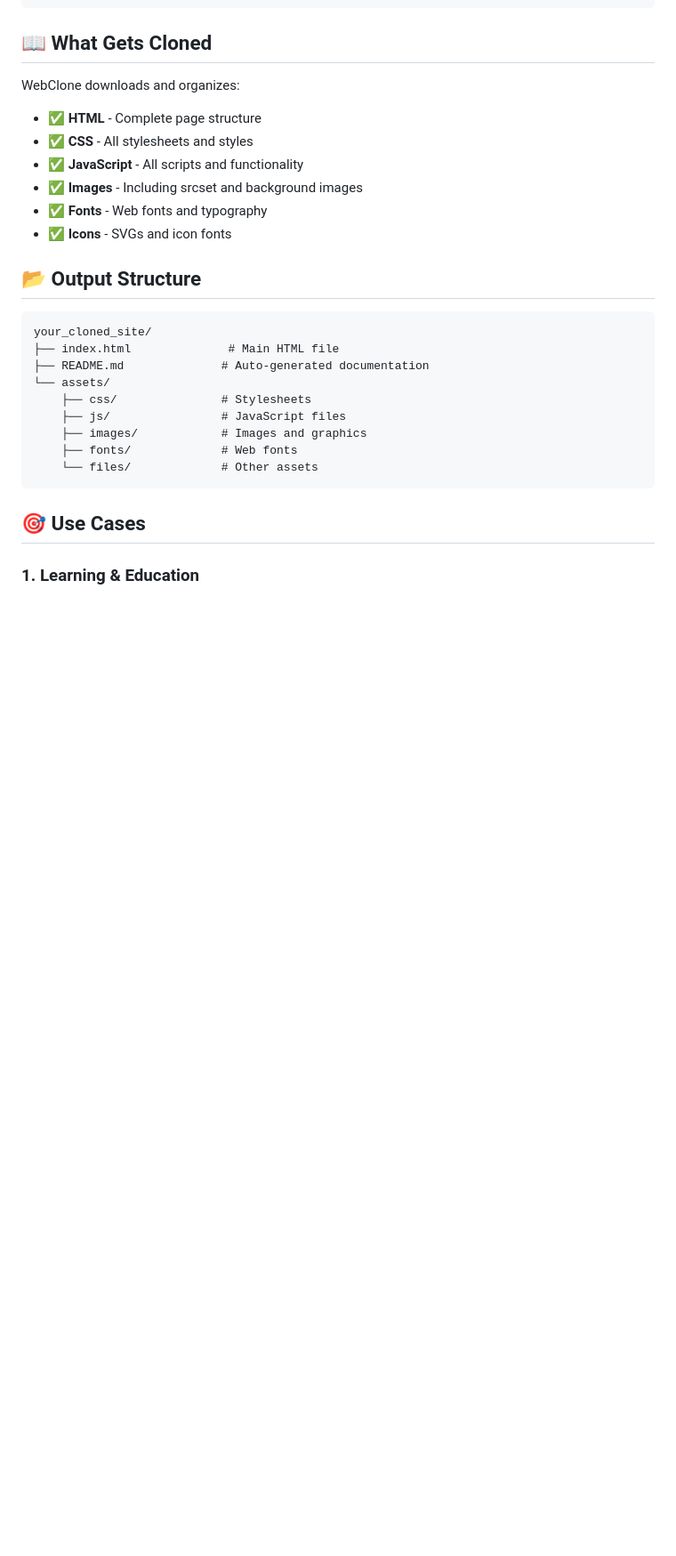
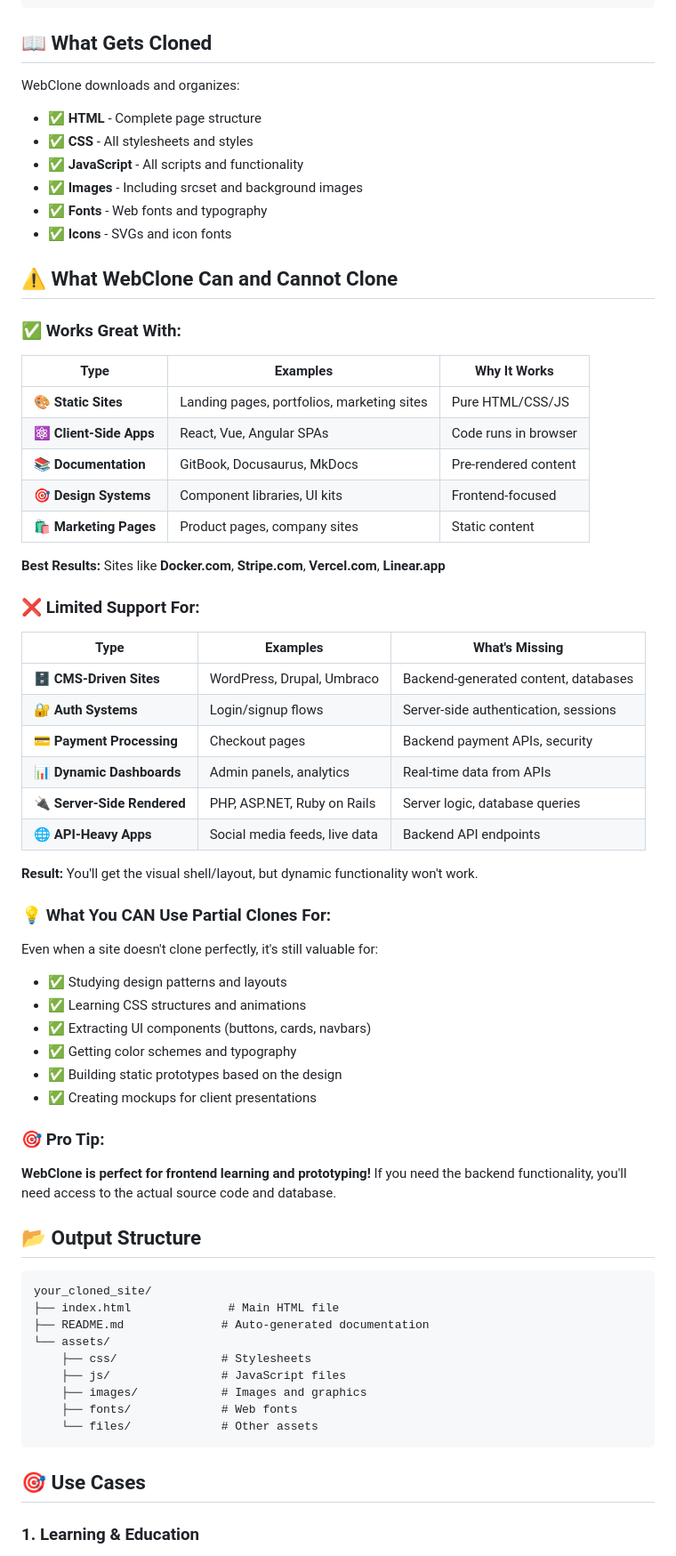
Before and after one commit to AbdirahmanNomad/webclone, a Markdown page: README.md, the part around one of its changes. Shown at 89% size. GitHub-like rendering; blank space fills up the shorter version.

````diff
--- a/README.md
+++ b/README.md
@@ -87,6 +91,47 @@ WebClone downloads and organizes:
 - ✅ **Fonts** - Web fonts and typography
 - ✅ **Icons** - SVGs and icon fonts
 
+## ⚠️ What WebClone Can and Cannot Clone
+
+### ✅ **Works Great With:**
+
+| Type | Examples | Why It Works |
+|------|----------|--------------|
+| 🎨 **Static Sites** | Landing pages, portfolios, marketing sites | Pure HTML/CSS/JS |
+| ⚛️ **Client-Side Apps** | React, Vue, Angular SPAs | Code runs in browser |
+| 📚 **Documentation** | GitBook, Docusaurus, MkDocs | Pre-rendered content |
+| 🎯 **Design Systems** | Component libraries, UI kits | Frontend-focused |
+| 🛍️ **Marketing Pages** | Product pages, company sites | Static content |
+
+**Best Results:** Sites like **Docker.com**, **Stripe.com**, **Vercel.com**, **Linear.app**
+
+### ❌ **Limited Support For:**
+
+| Type | Examples | What's Missing |
+|------|----------|----------------|
+| 🗄️ **CMS-Driven Sites** | WordPress, Drupal, Umbraco | Backend-generated content, databases |
+| 🔐 **Auth Systems** | Login/signup flows | Server-side authentication, sessions |
+| 💳 **Payment Processing** | Checkout pages | Backend payment APIs, security |
+| 📊 **Dynamic Dashboards** | Admin panels, analytics | Real-time data from APIs |
+| 🔌 **Server-Side Rendered** | PHP, ASP.NET, Ruby on Rails | Server logic, database queries |
+| 🌐 **API-Heavy Apps** | Social media feeds, live data | Backend API endpoints |
+
+**Result:** You'll get the visual shell/layout, but dynamic functionality won't work.
+
+### 💡 **What You CAN Use Partial Clones For:**
+
+Even when a site doesn't clone perfectly, it's still valuable for:
+- ✅ Studying design patterns and layouts
+- ✅ Learning CSS structures and animations
+- ✅ Extracting UI components (buttons, cards, navbars)
+- ✅ Getting color schemes and typography
+- ✅ Building static prototypes based on the design
+- ✅ Creating mockups for client presentations
+
+### 🎯 **Pro Tip:**
+
+**WebClone is perfect for frontend learning and prototyping!** If you need the backend functionality, you'll need access to the actual source code and database.
+
 ## 📂 Output Structure
 
 ```
````
Also changed, not shown: other parts of README.md (+50 -0 lines).
